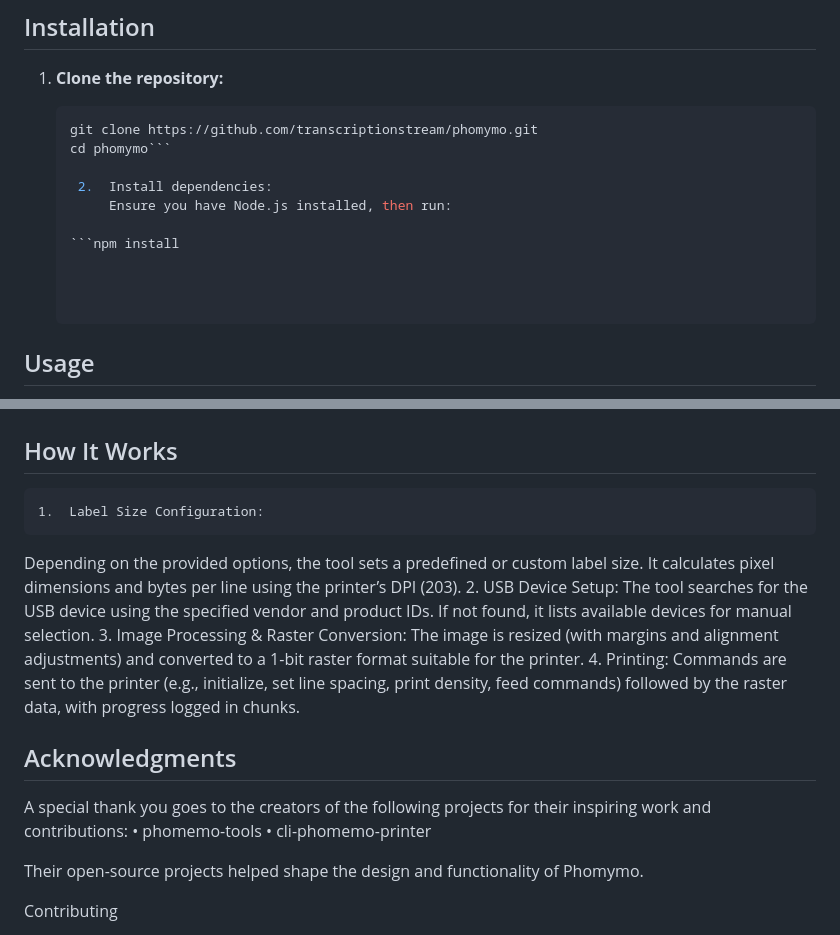
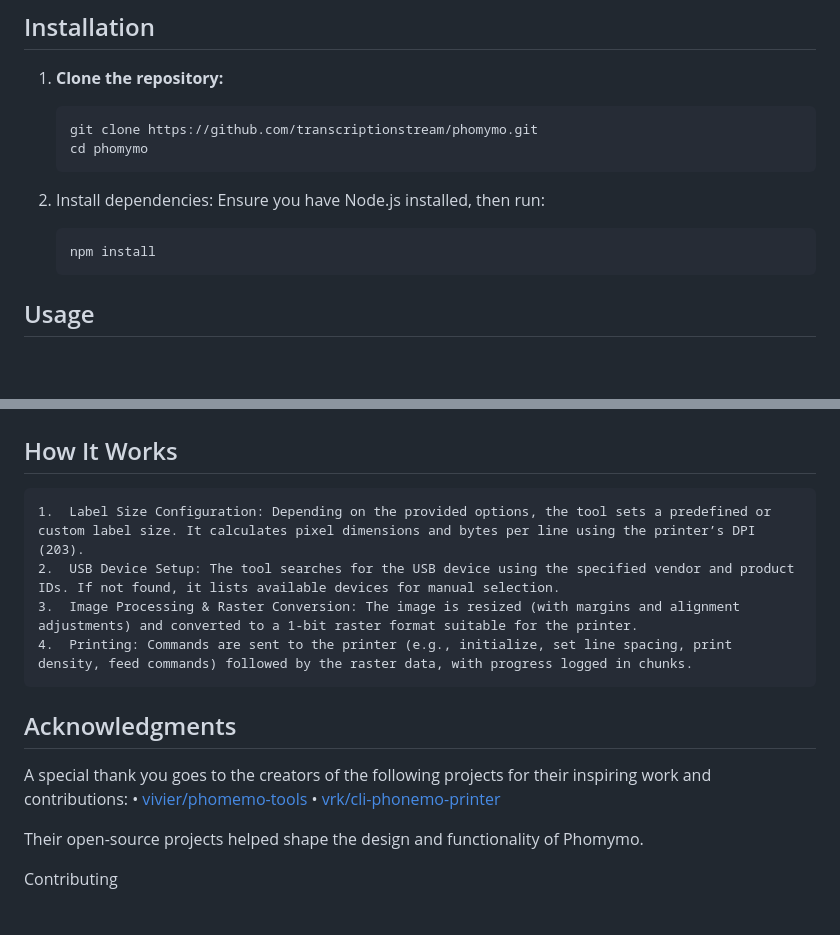
Before and after one commit to transcriptionstream/phomymo, a Markdown page: README.md, 2 parts joined by grey strips. Drawn GitHub-style; blank space fills up the shorter version.

Commit message:
Update README.md
more changes

````diff
--- a/README.md
+++ b/README.md
@@ -17,13 +17,13 @@ Phomymo is a command-line tool for interfacing with Phomemo USB printers. It pro
 
    ```bash
    git clone https://github.com/transcriptionstream/phomymo.git
-   cd phomymo```
-
-	2.	Install dependencies:
-        Ensure you have Node.js installed, then run:
-
-   ```npm install
-
+   cd phomymo
+   ```
+2. Install dependencies:
+Ensure you have Node.js installed, then run:
+   ```bash
+   npm install
+   ```
 
 
 ## Usage
@@ -45,20 +45,16 @@ node phomymo.js --file ./path/to/image.png --label M260 --vendor 0x483 --product
 	•	-i, --initial-feed <dots> and -n, --final-feed <dots>: Feed adjustments before and after printing
 
 ## How It Works
-	1.	Label Size Configuration:
-Depending on the provided options, the tool sets a predefined or custom label size. It calculates pixel dimensions and bytes per line using the printer’s DPI (203).
-	2.	USB Device Setup:
-The tool searches for the USB device using the specified vendor and product IDs. If not found, it lists available devices for manual selection.
-	3.	Image Processing & Raster Conversion:
-The image is resized (with margins and alignment adjustments) and converted to a 1-bit raster format suitable for the printer.
-	4.	Printing:
-Commands are sent to the printer (e.g., initialize, set line spacing, print density, feed commands) followed by the raster data, with progress logged in chunks.
+	1.	Label Size Configuration: Depending on the provided options, the tool sets a predefined or custom label size. It calculates pixel dimensions and bytes per line using the printer’s DPI (203).
+	2.	USB Device Setup: The tool searches for the USB device using the specified vendor and product IDs. If not found, it lists available devices for manual selection.
+	3.	Image Processing & Raster Conversion: The image is resized (with margins and alignment adjustments) and converted to a 1-bit raster format suitable for the printer.
+	4.	Printing: Commands are sent to the printer (e.g., initialize, set line spacing, print density, feed commands) followed by the raster data, with progress logged in chunks.
 
 ## Acknowledgments
 
 A special thank you goes to the creators of the following projects for their inspiring work and contributions:
-	•	phomemo-tools
-	•	cli-phomemo-printer
+	•	[vivier/phomemo-tools](https://github.com/vivier/phomemo-tools)
+	•	[vrk/cli-phonemo-printer](https://github.com/vrk/cli-phomemo-printer)
 
 Their open-source projects helped shape the design and functionality of Phomymo.
 
````
